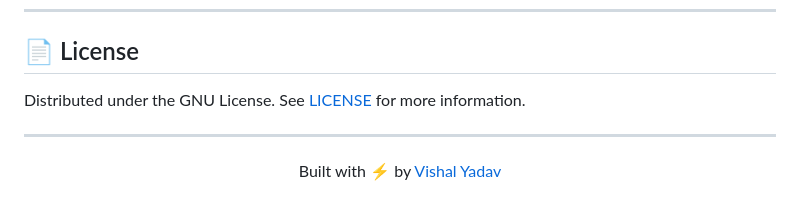
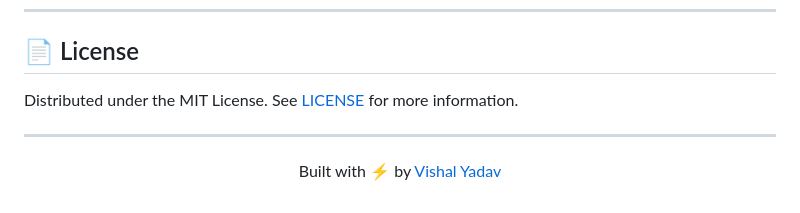
Before and after one commit to COxRIPMIZO/CryptoKeyLab, a Markdown page: README.md, the part around the change. Rendered like a GitHub page.

Commit message:
Change license from GNU to MIT

```diff
--- a/README.md
+++ b/README.md
@@ -204,7 +204,7 @@ Execute high-performance, stateless transformations over the secure runtime engi
 
 ## 📄 License
 
-Distributed under the GNU License. See [LICENSE](LICENSE) for more information.
+Distributed under the MIT License. See [LICENSE](LICENSE) for more information.
 
 ***
 
```
